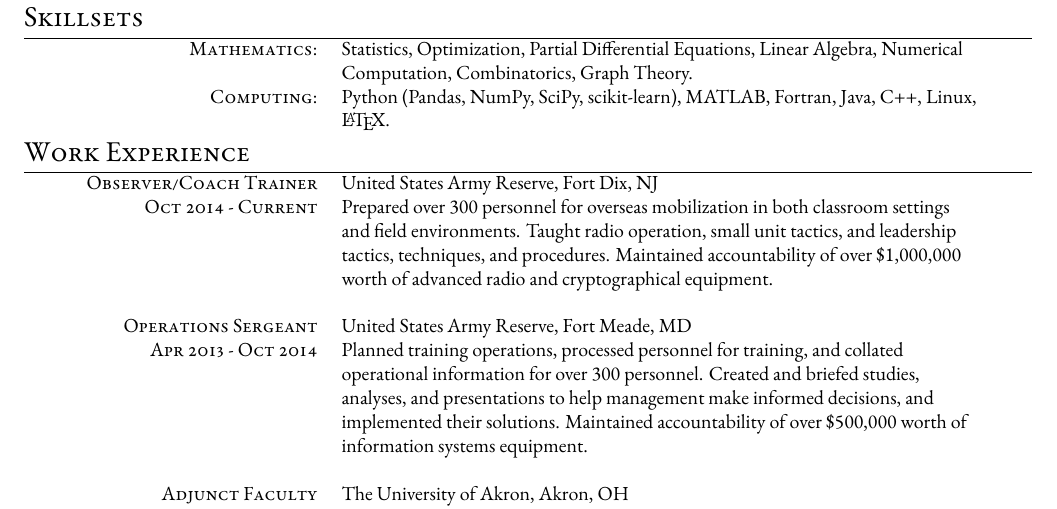
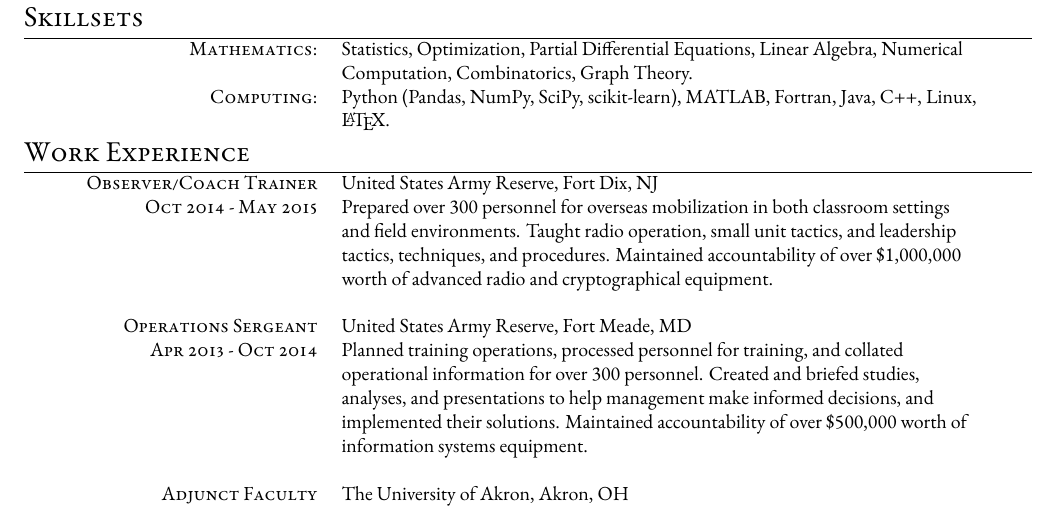
Before and after one commit to adammartinez271828/resume, a LaTeX document (general.tex): part of the page, cut so that both start at the same text. Compiled offline with XeLaTeX.

Commit message:
Update Ft. Dix dates

```diff
--- a/general.tex
+++ b/general.tex
@@ -122,7 +122,7 @@
 \begin{tabular}{R{4.25cm}L{11.25cm}}
 
 \textsc{Observer/Coach Trainer} & United States Army Reserve, Fort Dix, NJ\\
-\textsc{Oct 2014 - Current} & Prepared over 300 personnel for overseas mobilization in both classroom settings and field environments.  Taught radio operation, small unit tactics, and leadership tactics, techniques, and procedures.  Maintained accountability of over \$1,000,000 worth of advanced radio and cryptographical equipment.\\
+\textsc{Oct 2014 - May 2015} & Prepared over 300 personnel for overseas mobilization in both classroom settings and field environments.  Taught radio operation, small unit tactics, and leadership tactics, techniques, and procedures.  Maintained accountability of over \$1,000,000 worth of advanced radio and cryptographical equipment.\\
 \multicolumn{2}{c}{} \\
 
 %------------------------------------------------
```
